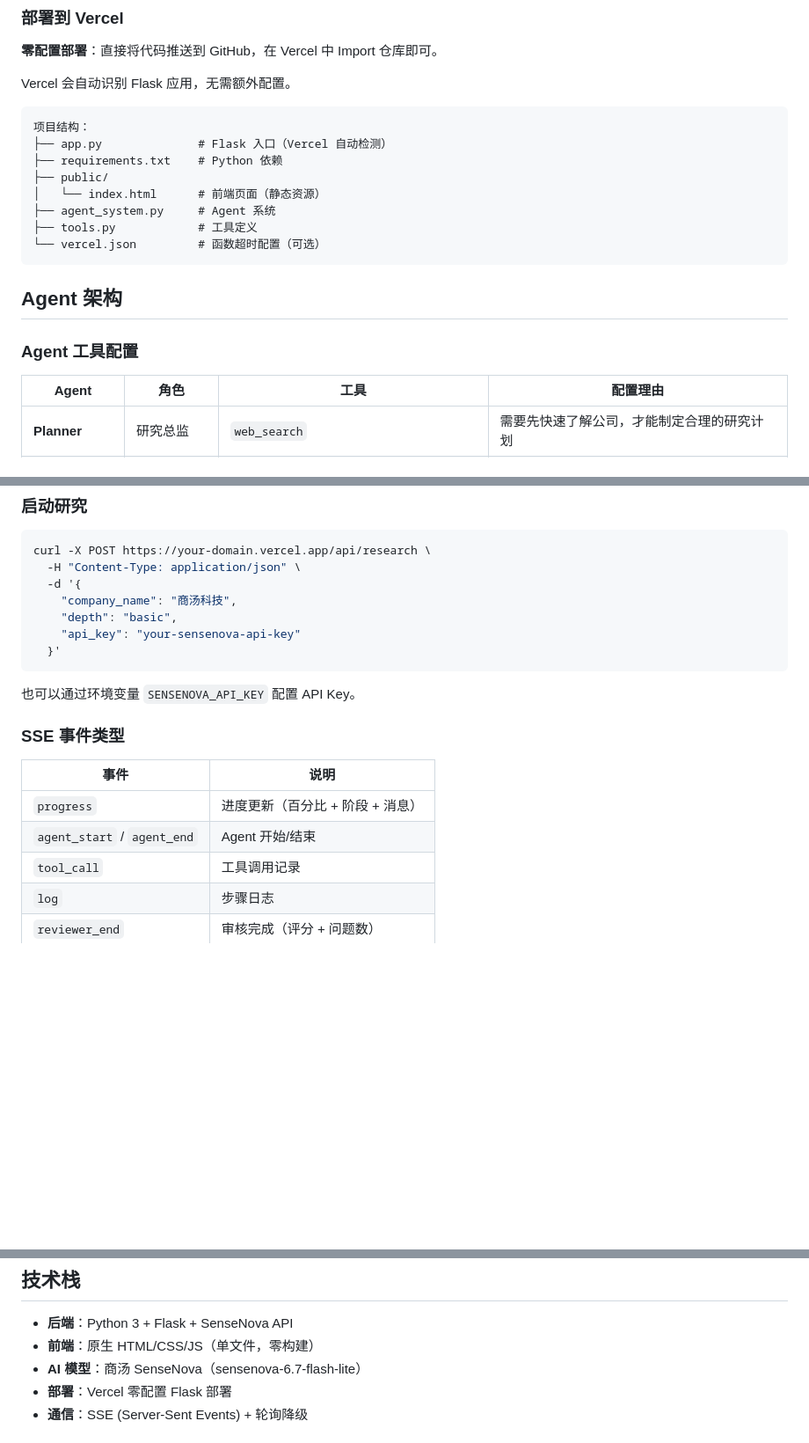
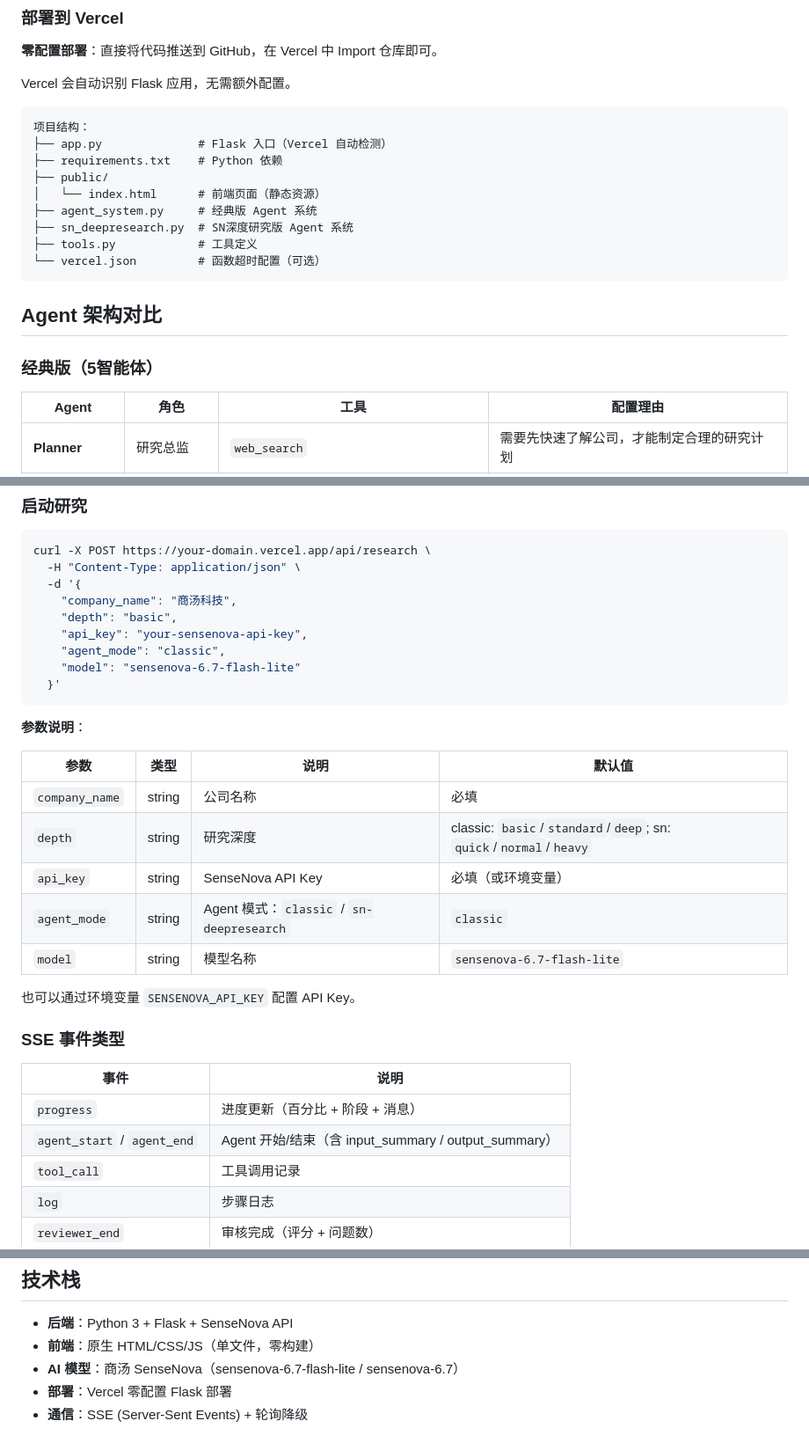
Before and after one commit to GSuperior/Company-Analysis-deepresearch-agent, a Markdown page: README.md, 3 parts joined by grey strips. Shown at 88% size. Rendered like a GitHub page; blank space fills up the shorter version.

````diff
--- a/README.md
+++ b/README.md
@@ -37,14 +45,15 @@ Vercel 会自动识别 Flask 应用，无需额外配置。
 ├── requirements.txt    # Python 依赖
 ├── public/
 │   └── index.html      # 前端页面（静态资源）
-├── agent_system.py     # Agent 系统
+├── agent_system.py     # 经典版 Agent 系统
+├── sn_deepresearch.py  # SN深度研究版 Agent 系统
 ├── tools.py            # 工具定义
 └── vercel.json         # 函数超时配置（可选）
 ```
 
-## Agent 架构
+## Agent 架构对比
 
-### Agent 工具配置
+### 经典版（5智能体）
 
 | Agent | 角色 | 工具 | 配置理由 |
 |-------|------|------|----------|
@@ -105,9 +142,21 @@ curl -X POST https://your-domain.vercel.app/api/research \
   -d '{
     "company_name": "商汤科技",
     "depth": "basic",
-    "api_key": "your-sensenova-api-key"
+    "api_key": "your-sensenova-api-key",
+    "agent_mode": "classic",
+    "model": "sensenova-6.7-flash-lite"
   }'
 ```
+
+**参数说明**：
+
+| 参数 | 类型 | 说明 | 默认值 |
+|------|------|------|--------|
+| `company_name` | string | 公司名称 | 必填 |
+| `depth` | string | 研究深度 | classic: `basic`/`standard`/`deep`; sn: `quick`/`normal`/`heavy` |
+| `api_key` | string | SenseNova API Key | 必填（或环境变量） |
+| `agent_mode` | string | Agent 模式：`classic` / `sn-deepresearch` | `classic` |
+| `model` | string | 模型名称 | `sensenova-6.7-flash-lite` |
 
 也可以通过环境变量 `SENSENOVA_API_KEY` 配置 API Key。
 
@@ -116,7 +165,7 @@ curl -X POST https://your-domain.vercel.app/api/research \
 | 事件 | 说明 |
 |------|------|
 | `progress` | 进度更新（百分比 + 阶段 + 消息） |
-| `agent_start` / `agent_end` | Agent 开始/结束 |
+| `agent_start` / `agent_end` | Agent 开始/结束（含 input_summary / output_summary） |
 | `tool_call` | 工具调用记录 |
 | `log` | 步骤日志 |
 | `reviewer_end` | 审核完成（评分 + 问题数） |
@@ -129,7 +178,7 @@ curl -X POST https://your-domain.vercel.app/api/research \
 
 - **后端**：Python 3 + Flask + SenseNova API
 - **前端**：原生 HTML/CSS/JS（单文件，零构建）
-- **AI 模型**：商汤 SenseNova（sensenova-6.7-flash-lite）
+- **AI 模型**：商汤 SenseNova（sensenova-6.7-flash-lite / sensenova-6.7）
 - **部署**：Vercel 零配置 Flask 部署
 - **通信**：SSE (Server-Sent Events) + 轮询降级
 
````
Also changed, not shown: other parts of README.md (+43 -7 lines).
